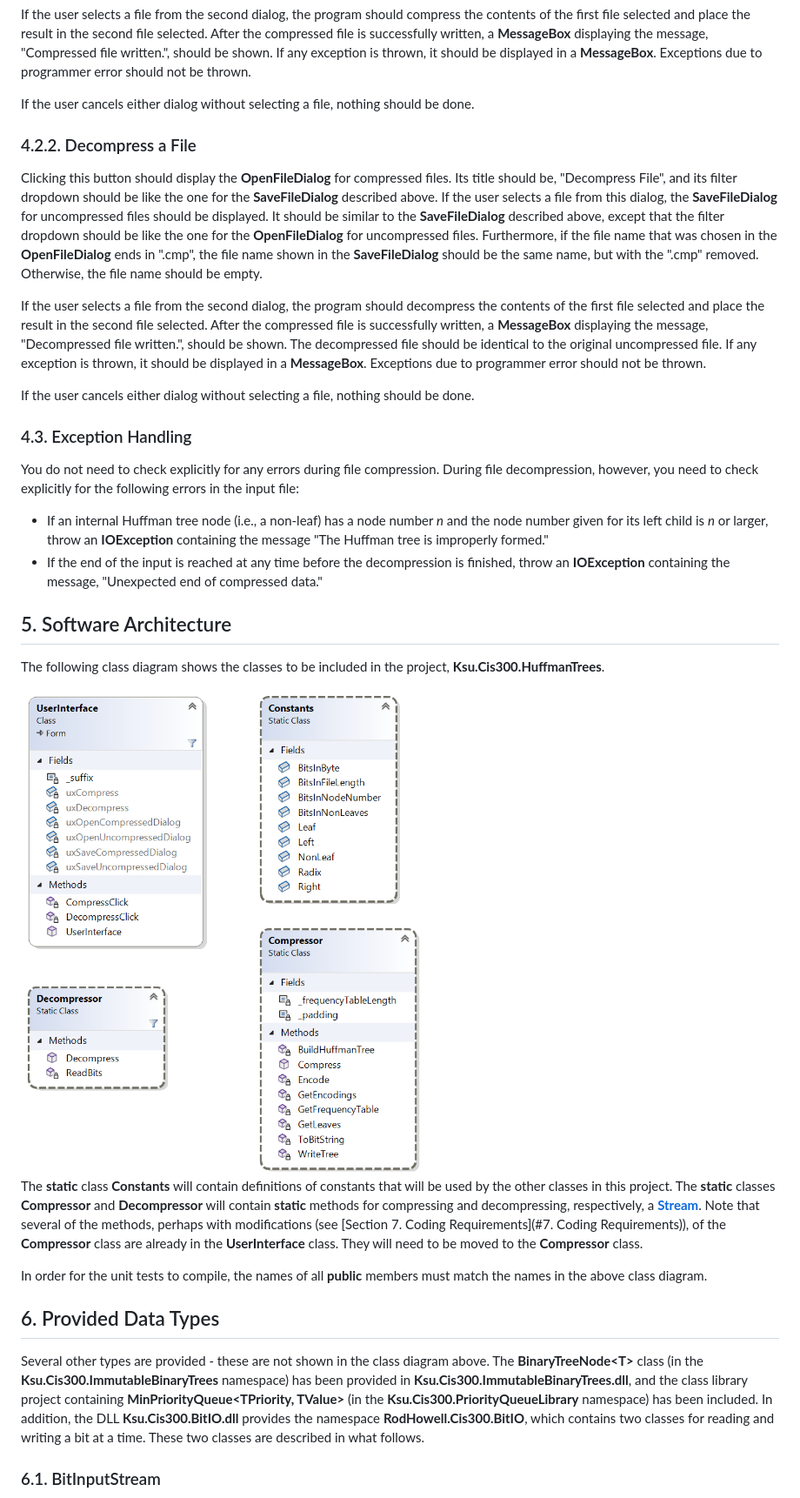
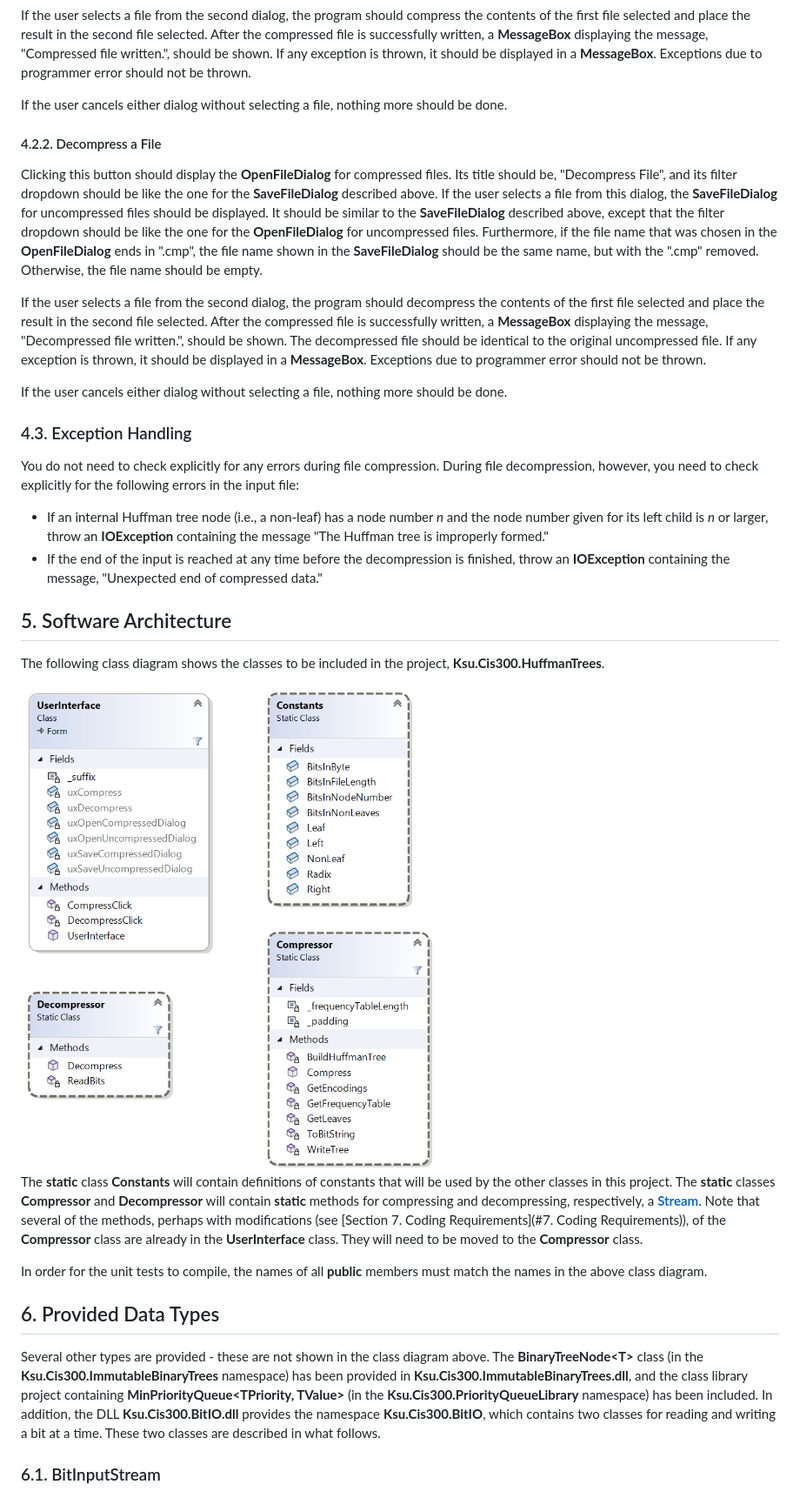
Before and after one commit to ksu-cis300-master/Homework-5-S24-Instructions-File-Compression, a Markdown page: index.md, the part around the change printed below. Shown: that part at 87% size. Rendered like a GitHub page; pictures changed too: ClassDiagram.png.

```diff
--- a/index.md
+++ b/index.md
@@ -79,15 +77,15 @@ The filter dropdown should contain two entries:
 
 If the user selects a file from the second dialog, the program should compress the contents of the first file selected and place the result in the second file selected. After the compressed file is successfully written, a **MessageBox** displaying the message, "Compressed file written.", should be shown. If any exception is thrown, it should be displayed in a **MessageBox**. Exceptions due to programmer error should not be thrown.
 
-If the user cancels either dialog without selecting a file, nothing should be done.
+If the user cancels either dialog without selecting a file, nothing more should be done.
 
-### 4.2.2. Decompress a File
+#### 4.2.2. Decompress a File
 
 Clicking this button should display the **OpenFileDialog** for compressed files. Its title should be, "Decompress File", and its filter dropdown should be like the one for the **SaveFileDialog** described above. If the user selects a file from this dialog, the **SaveFileDialog** for uncompressed files should be displayed. It should be similar to the **SaveFileDialog** described above, except that the filter dropdown should be like the one for the **OpenFileDialog** for uncompressed files. Furthermore, if the file name that was chosen in the **OpenFileDialog** ends in ".cmp", the file name shown in the **SaveFileDialog** should be the same name, but with the ".cmp" removed. Otherwise, the file name should be empty.
 
 If the user selects a file from the second dialog, the program should decompress the contents of the first file selected and place the result in the second file selected. After the compressed file is successfully written, a **MessageBox** displaying the message, "Decompressed file written.", should be shown. The decompressed file should be identical to the original uncompressed file. If any exception is thrown, it should be displayed in a **MessageBox**. Exceptions due to programmer error should not be thrown.
 
-If the user cancels either dialog without selecting a file, nothing should be done.
+If the user cancels either dialog without selecting a file, nothing more should be done.
 
 ### 4.3. Exception Handling
 
@@ -108,7 +106,7 @@ In order for the unit tests to compile, the names of all **public** members must
 
 ## 6. Provided Data Types
 
-Several other types are provided - these are not shown in the class diagram above. The **BinaryTreeNode\<T\>** class (in the **Ksu.Cis300.ImmutableBinaryTrees** namespace) has been provided in **Ksu.Cis300.ImmutableBinaryTrees.dll**, and the class library project containing **MinPriorityQueue<TPriority, TValue>** (in the **Ksu.Cis300.PriorityQueueLibrary** namespace) has been included. In addition, the DLL **Ksu.Cis300.BitIO.dll** provides the namespace **RodHowell.Cis300.BitIO**, which contains two classes for reading and writing a bit at a time. These two classes are described in what follows.
+Several other types are provided - these are not shown in the class diagram above. The **BinaryTreeNode\<T\>** class (in the **Ksu.Cis300.ImmutableBinaryTrees** namespace) has been provided in **Ksu.Cis300.ImmutableBinaryTrees.dll**, and the class library project containing **MinPriorityQueue<TPriority, TValue>** (in the **Ksu.Cis300.PriorityQueueLibrary** namespace) has been included. In addition, the DLL **Ksu.Cis300.BitIO.dll** provides the namespace **Ksu.Cis300.BitIO**, which contains two classes for reading and writing a bit at a time. These two classes are described in what follows.
 
 ### 6.1. BitInputStream
 
```
Also changed, not shown: other parts of index.md (+10 -12 lines), 2 other files.
